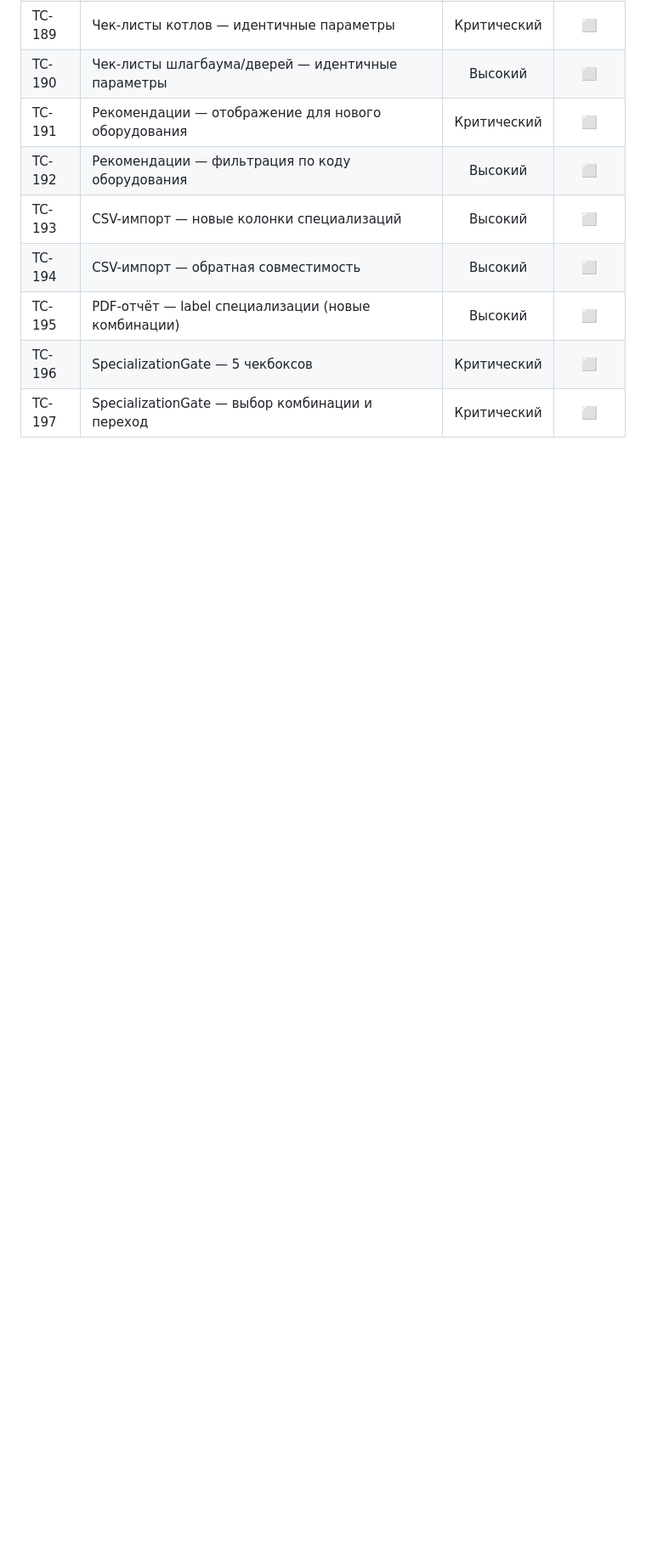
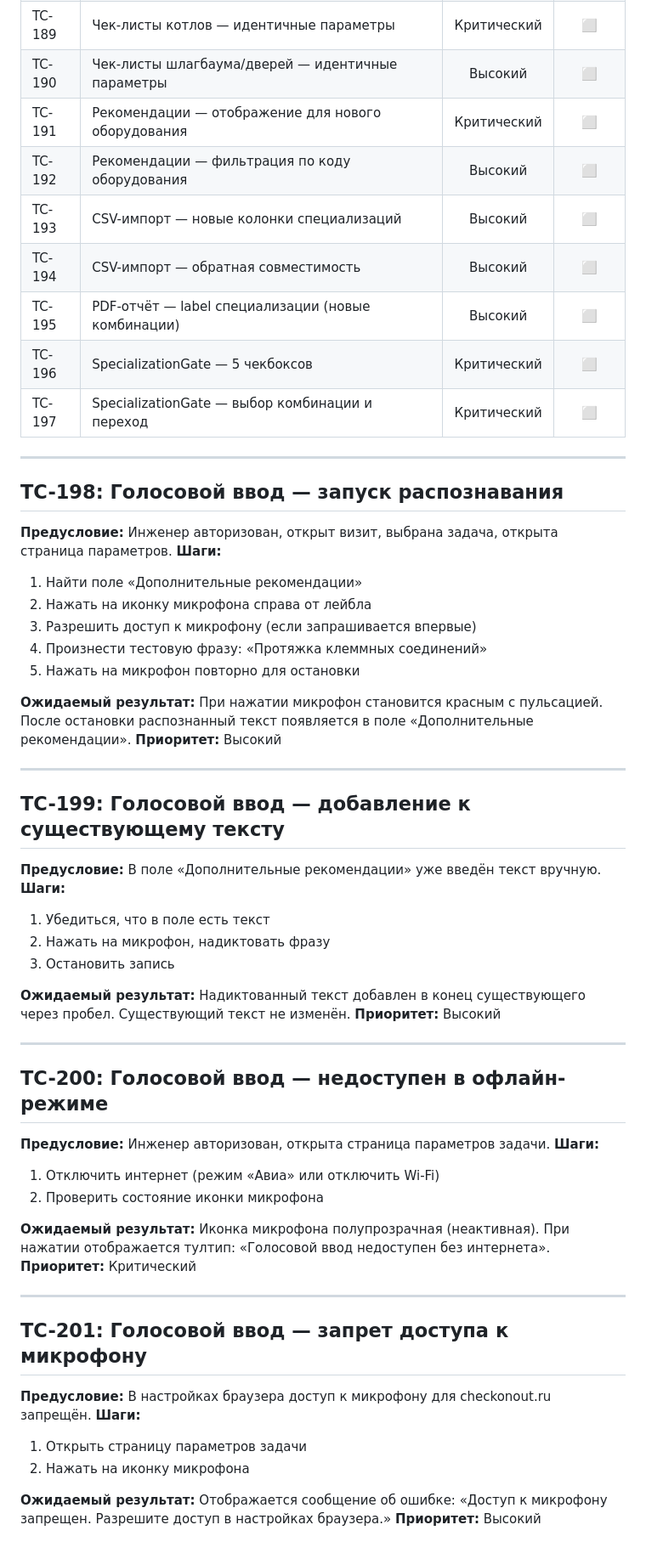
Before and after one commit to Nosferatu-msk/web-app-check-list, a Markdown page: Тест-кейсы.md, the part around one of its changes. Shown at 85% size. Drawn GitHub-style; blank space fills up the shorter version.

Commit message:
docs: update ТЗ and тест-кейсы with voice input (TC-198 to TC-201)

```diff
--- a/Тест-кейсы.md
+++ b/Тест-кейсы.md
@@ -2898,3 +2898,55 @@
 | TC-195 | PDF-отчёт — label специализации (новые комбинации) | Высокий | ⬜ |
 | TC-196 | SpecializationGate — 5 чекбоксов | Критический | ⬜ |
 | TC-197 | SpecializationGate — выбор комбинации и переход | Критический | ⬜ |
+
+---
+
+## TC-198: Голосовой ввод — запуск распознавания
+
+**Предусловие:** Инженер авторизован, открыт визит, выбрана задача, открыта страница параметров.
+**Шаги:**
+1. Найти поле «Дополнительные рекомендации»
+2. Нажать на иконку микрофона справа от лейбла
+3. Разрешить доступ к микрофону (если запрашивается впервые)
+4. Произнести тестовую фразу: «Протяжка клеммных соединений»
+5. Нажать на микрофон повторно для остановки
+
+**Ожидаемый результат:** При нажатии микрофон становится красным с пульсацией. После остановки распознанный текст появляется в поле «Дополнительные рекомендации».
+**Приоритет:** Высокий
+
+---
+
+## TC-199: Голосовой ввод — добавление к существующему тексту
+
+**Предусловие:** В поле «Дополнительные рекомендации» уже введён текст вручную.
+**Шаги:**
+1. Убедиться, что в поле есть текст
+2. Нажать на микрофон, надиктовать фразу
+3. Остановить запись
+
+**Ожидаемый результат:** Надиктованный текст добавлен в конец существующего через пробел. Существующий текст не изменён.
+**Приоритет:** Высокий
+
+---
+
+## TC-200: Голосовой ввод — недоступен в офлайн-режиме
+
+**Предусловие:** Инженер авторизован, открыта страница параметров задачи.
+**Шаги:**
+1. Отключить интернет (режим «Авиа» или отключить Wi-Fi)
+2. Проверить состояние иконки микрофона
+
+**Ожидаемый результат:** Иконка микрофона полупрозрачная (неактивная). При нажатии отображается тултип: «Голосовой ввод недоступен без интернета».
+**Приоритет:** Критический
+
+---
+
+## TC-201: Голосовой ввод — запрет доступа к микрофону
+
+**Предусловие:** В настройках браузера доступ к микрофону для checkonout.ru запрещён.
+**Шаги:**
+1. Открыть страницу параметров задачи
+2. Нажать на иконку микрофона
+
+**Ожидаемый результат:** Отображается сообщение об ошибке: «Доступ к микрофону запрещен. Разрешите доступ в настройках браузера.»
+**Приоритет:** Высокий
```
Also changed, not shown: other parts of Тест-кейсы.md (+2 -2 lines), Техническое задание.md (+25 -0 lines).
